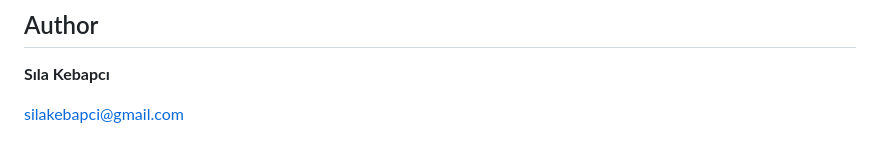
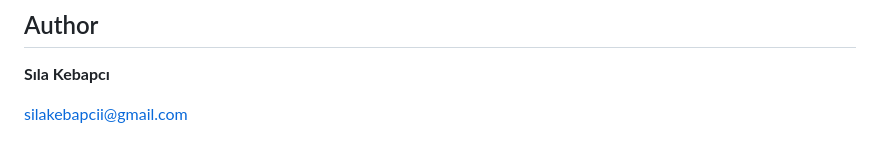
Before and after one commit to silakbpc/Voice-Clone-System, a Markdown page: README.md, the part around the change. Drawn GitHub-style.

```diff
--- a/README.md
+++ b/README.md
@@ -364,4 +364,4 @@ npx expo start
 
 **Sıla Kebapcı**
 
-silakebapci@gmail.com
+silakebapcii@gmail.com
```
